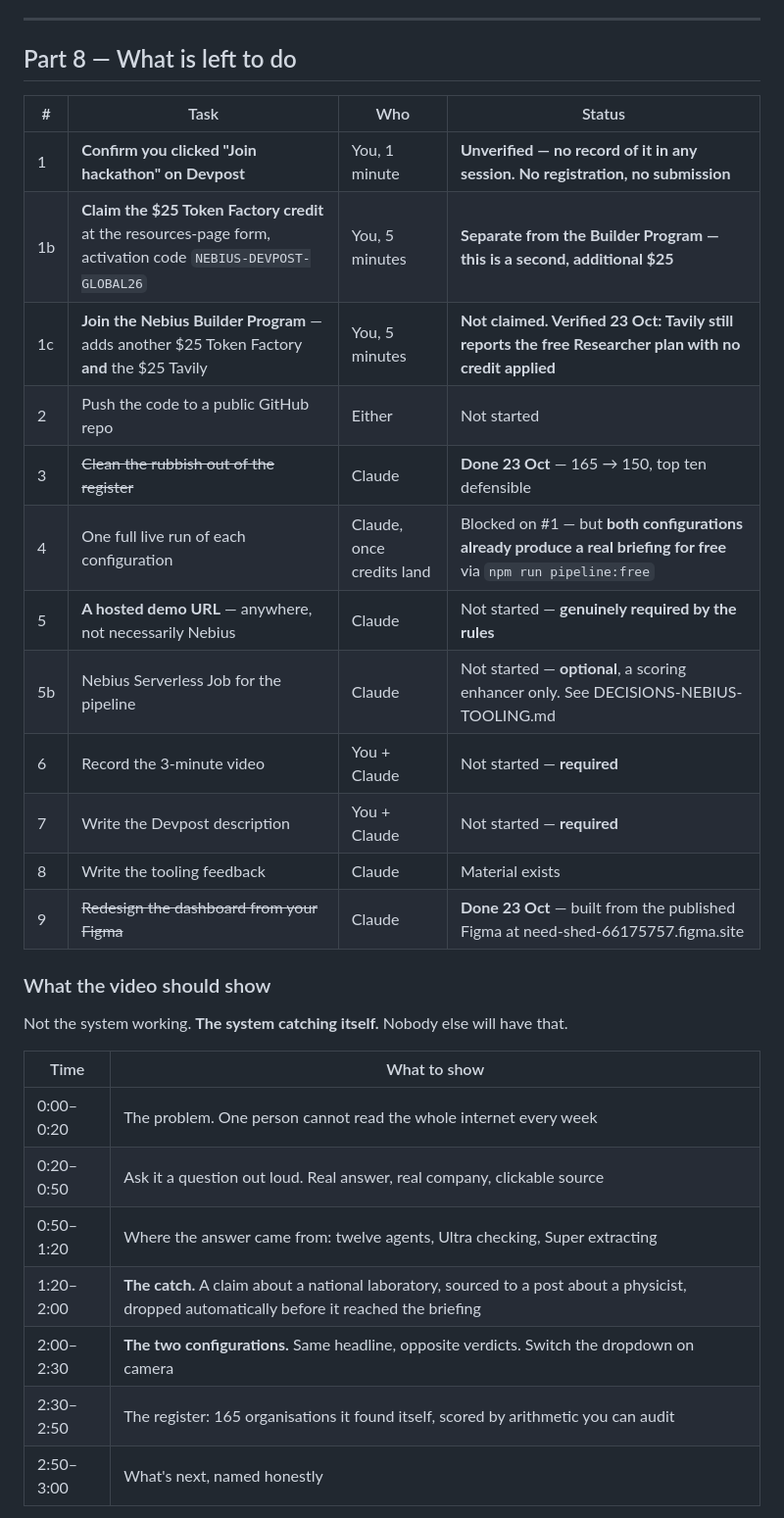
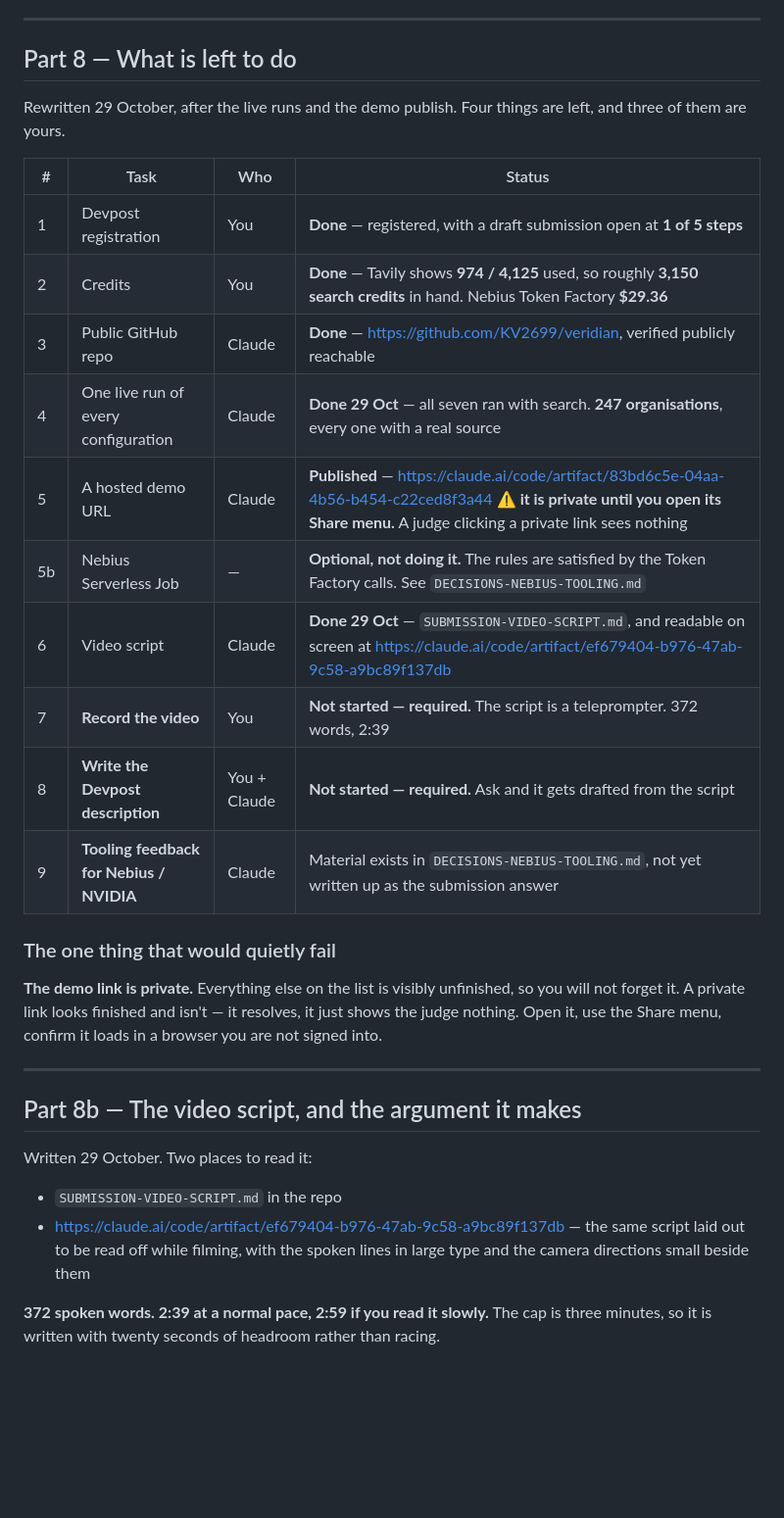
Before and after one commit to KV2699/veridian, a Markdown page: HACKATHON-FOR-DUMMIES.md, the part around one of its changes. Shown at 98% size. Drawn GitHub-style; blank space fills up the shorter version.

```diff
--- a/HACKATHON-FOR-DUMMIES.md
+++ b/HACKATHON-FOR-DUMMIES.md
@@ -710,32 +710,41 @@ by something breaking:
 
 ## Part 8 — What is left to do
 
+Rewritten 29 October, after the live runs and the demo publish. Four things are
+left, and three of them are yours.
+
 | # | Task | Who | Status |
 |---|---|---|---|
-| 1 | **Confirm you clicked "Join hackathon" on Devpost** | You, 1 minute | **Unverified — no record of it in any session. No registration, no submission** |
-| 1b | **Claim the $25 Token Factory credit** at the resources-page form, activation code `NEBIUS-DEVPOST-GLOBAL26` | You, 5 minutes | **Separate from the Builder Program — this is a second, additional $25** |
-| 1c | **Join the Nebius Builder Program** — adds another $25 Token Factory **and** the $25 Tavily | You, 5 minutes | **Not claimed. Verified 23 Oct: Tavily still reports the free Researcher plan with no credit applied** |
-| 2 | Push the code to a public GitHub repo | Either | Not started |
-| 3 | ~~Clean the rubbish out of the register~~ | Claude | **Done 23 Oct** — 165 → 150, top ten defensible |
-| 4 | One full live run of each configuration | Claude, once credits land | Blocked on #1 — but **both configurations already produce a real briefing for free** via `npm run pipeline:free` |
-| 5 | **A hosted demo URL** — anywhere, not necessarily Nebius | Claude | Not started — **genuinely required by the rules** |
-| 5b | Nebius Serverless Job for the pipeline | Claude | Not started — **optional**, a scoring enhancer only. See DECISIONS-NEBIUS-TOOLING.md |
-| 6 | Record the 3-minute video | You + Claude | Not started — **required** |
-| 7 | Write the Devpost description | You + Claude | Not started — **required** |
-| 8 | Write the tooling feedback | Claude | Material exists |
-| 9 | ~~Redesign the dashboard from your Figma~~ | Claude | **Done 23 Oct** — built from the published Figma at need-shed-66175757.figma.site |
+| 1 | Devpost registration | You | **Done** — registered, with a draft submission open at **1 of 5 steps** |
+| 2 | Credits | You | **Done** — Tavily shows **974 / 4,125** used, so roughly **3,150 search credits** in hand. Nebius Token Factory **$29.36** |
+| 3 | Public GitHub repo | Claude | **Done** — <https://github.com/KV2699/veridian>, verified publicly reachable |
+| 4 | One live run of every configuration | Claude | **Done 29 Oct** — all seven ran with search. **247 organisations**, every one with a real source |
+| 5 | A hosted demo URL | Claude | **Published** — <https://claude.ai/code/artifact/83bd6c5e-04aa-4b56-b454-c22ced8f3a44> ⚠️ **it is private until you open its Share menu.** A judge clicking a private link sees nothing |
+| 5b | Nebius Serverless Job | — | **Optional, not doing it.** The rules are satisfied by the Token Factory calls. See `DECISIONS-NEBIUS-TOOLING.md` |
+| 6 | Video script | Claude | **Done 29 Oct** — `SUBMISSION-VIDEO-SCRIPT.md`, and readable on screen at <https://claude.ai/code/artifact/ef679404-b976-47ab-9c58-a9bc89f137db> |
+| 7 | **Record the video** | You | **Not started — required.** The script is a teleprompter. 372 words, 2:39 |
+| 8 | **Write the Devpost description** | You + Claude | **Not started — required.** Ask and it gets drafted from the script |
+| 9 | **Tooling feedback for Nebius / NVIDIA** | Claude | Material exists in `DECISIONS-NEBIUS-TOOLING.md`, not yet written up as the submission answer |
 
-### What the video should show
+### The one thing that would quietly fail
 
-Not the system working. **The system catching itself.** Nobody else will have
-that.
+**The demo link is private.** Everything else on the list is visibly unfinished,
+so you will not forget it. A private link looks finished and isn't — it
+resolves, it just shows the judge nothing. Open it, use the Share menu, confirm
+it loads in a browser you are not signed into.
 
-| Time | What to show |
-|---|---|
-| 0:00–0:20 | The problem. One person cannot read the whole internet every week |
-| 0:20–0:50 | Ask it a question out loud. Real answer, real company, clickable source |
-| 0:50–1:20 | Where the answer came from: twelve agents, Ultra checking, Super extracting |
-| 1:20–2:00 | **The catch.** A claim about a national laboratory, sourced to a post about a physicist, dropped automatically before it reached the briefing |
-| 2:00–2:30 | **The two configurations.** Same headline, opposite verdicts. Switch the dropdown on camera |
-| 2:30–2:50 | The register: 165 organisations it found itself, scored by arithmetic you can audit |
-| 2:50–3:00 | What's next, named honestly |
+---
+
+## Part 8b — The video script, and the argument it makes
+
+Written 29 October. Two places to read it:
+
+- `SUBMISSION-VIDEO-SCRIPT.md` in the repo
+- <https://claude.ai/code/artifact/ef679404-b976-47ab-9c58-a9bc89f137db> — the
+  same script laid out to be read off while filming, with the spoken lines in
+  large type and the camera directions small beside them
+
+**372 spoken words. 2:39 at a normal pace, 2:59 if you read it slowly.** The cap
+is three minutes, so it is written with twenty seconds of headroom rather than
+racing.
+
```
Also changed, not shown: other parts of HACKATHON-FOR-DUMMIES.md (+38 -0 lines), PITFALLS-AND-LESSONS.md (+45 -0 lines), SUBMISSION-VIDEO-SCRIPT.md (added, +176 -0 lines).
